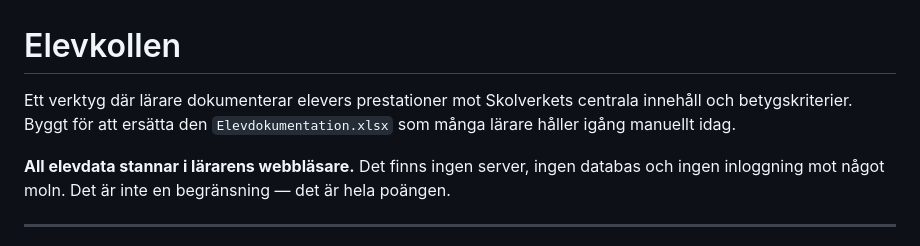
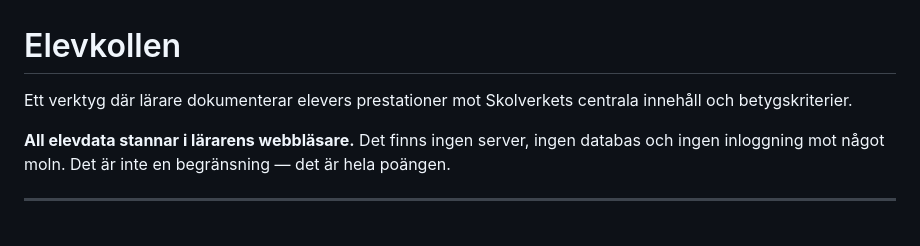
Before and after one commit to brallex91/Elevkollen, a Markdown page: README.md, the part around the change. Rendered like a GitHub page.

```diff
--- a/README.md
+++ b/README.md
@@ -1,6 +1,6 @@
 # Elevkollen
 
-Ett verktyg där lärare dokumenterar elevers prestationer mot Skolverkets centrala innehåll och betygskriterier. Byggt för att ersätta den `Elevdokumentation.xlsx` som många lärare håller igång manuellt idag.
+Ett verktyg där lärare dokumenterar elevers prestationer mot Skolverkets centrala innehåll och betygskriterier.
 
 **All elevdata stannar i lärarens webbläsare.** Det finns ingen server, ingen databas och ingen inloggning mot något moln. Det är inte en begränsning — det är hela poängen.
 
```
